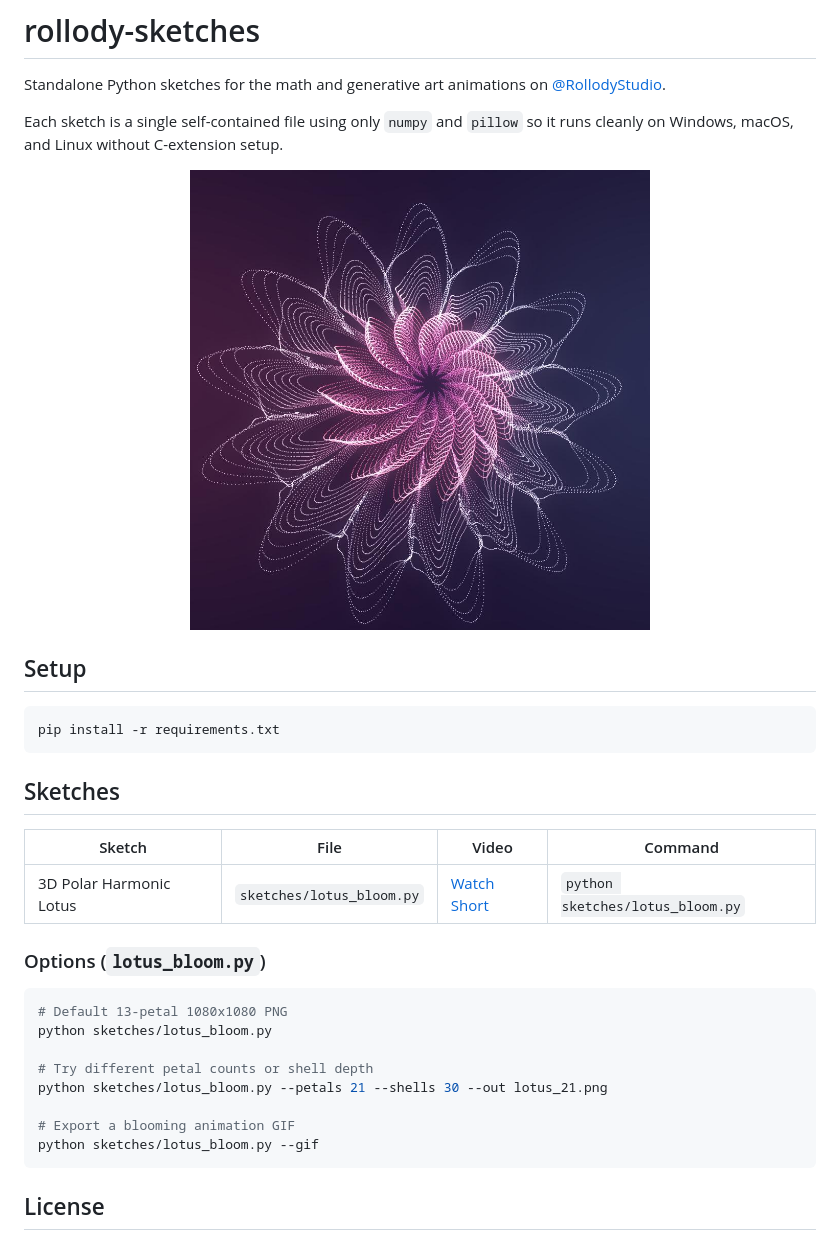
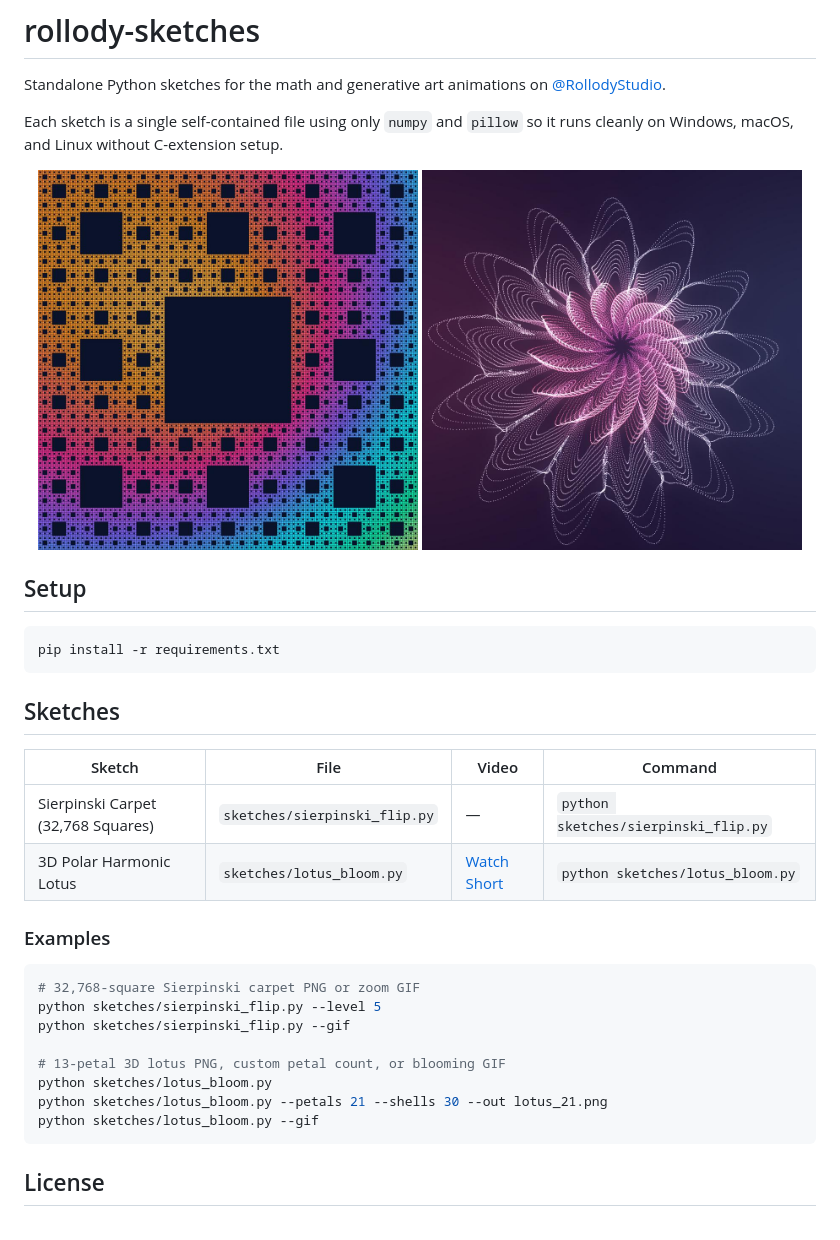
Before and after one commit to null0xxx/rollody-sketches, a Markdown page: README.md, the part around the change. Drawn GitHub-style; pictures changed too: assets/sierpinski_preview.jpg (added).

Commit message:
add sierpinski_flip carpet fractal sketch

````diff
--- a/README.md
+++ b/README.md
@@ -5,7 +5,8 @@ Standalone Python sketches for the math and generative art animations on [@Rollo
 Each sketch is a single self-contained file using only `numpy` and `pillow` so it runs cleanly on Windows, macOS, and Linux without C-extension setup.
 
 <p align="center">
-  <img src="assets/lotus_preview.jpg" width="460" alt="3D Polar Harmonic Crystal Lotus">
+  <img src="assets/sierpinski_preview.jpg" width="380" alt="Sierpinski Carpet 32,768 Squares">
+  <img src="assets/lotus_preview.jpg" width="380" alt="3D Polar Harmonic Crystal Lotus">
 </p>
 
 ## Setup
@@ -18,18 +19,19 @@ pip install -r requirements.txt
 
 | Sketch | File | Video | Command |
 |---|---|---|---|
+| Sierpinski Carpet (32,768 Squares) | `sketches/sierpinski_flip.py` | — | `python sketches/sierpinski_flip.py` |
 | 3D Polar Harmonic Lotus | `sketches/lotus_bloom.py` | [Watch Short](https://youtube.com/shorts/7ZJ0sNEhubY) | `python sketches/lotus_bloom.py` |
 
-### Options (`lotus_bloom.py`)
+### Examples
 
 ```bash
-# Default 13-petal 1080x1080 PNG
+# 32,768-square Sierpinski carpet PNG or zoom GIF
+python sketches/sierpinski_flip.py --level 5
+python sketches/sierpinski_flip.py --gif
+
+# 13-petal 3D lotus PNG, custom petal count, or blooming GIF
 python sketches/lotus_bloom.py
-
-# Try different petal counts or shell depth
 python sketches/lotus_bloom.py --petals 21 --shells 30 --out lotus_21.png
-
-# Export a blooming animation GIF
 python sketches/lotus_bloom.py --gif
 ```
 
````
Also changed, not shown: 1 other file.
